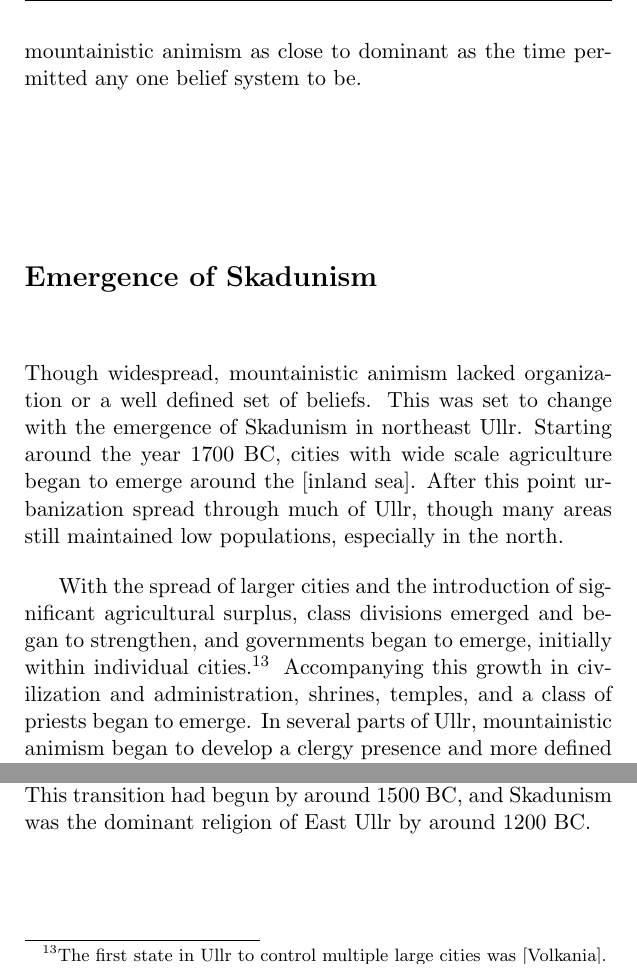
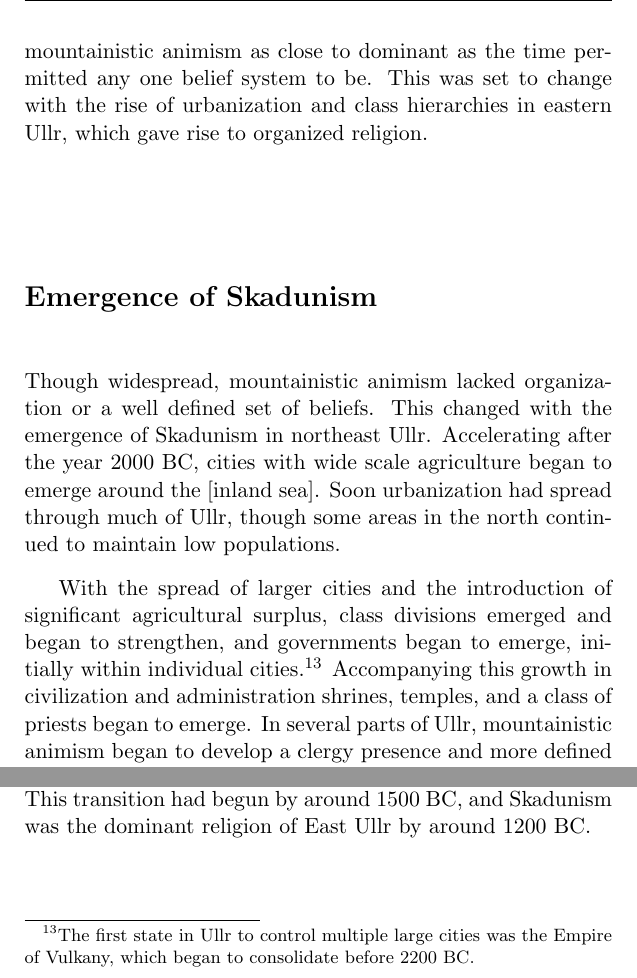
Before and after one commit to no-eight/maruk-hist, a LaTeX thesis (history.tex, which reads history/ancient-skadunism.tex): two parts of page 17 of 29, joined at a grey line, cut so that both start at the same text. Compiled offline with pdfLaTeX.

Commit message:
minor changes to ancient skadunism

```diff
--- a/history/ancient-skadunism.tex
+++ b/history/ancient-skadunism.tex
@@ -45,13 +45,13 @@ Mountainistic animists also did not engage in organized worship or cultural acts
 
 One final difference lies in the nature of spirits and animism within the communities. To many mountainistic animists, mountain spirits were only some of the many spirits that could be found in the world, even if they were of greater significance that the others. In later forms of Skadunism, especially Bialkan Othopraxy, worship or recognition of animistic spirits or deities not attributed to mountains was seen as heretical. Some communities of Skadunists still incorporated animistic beliefs and spirits into their lives and worship, but many communities adapted their local animistic beliefs to exist in the context of mountains, or abandoned them entirely. \\
 
-For several millennia, Ullr remained largely unchanged. Cities were a profound rarity, and many parts of the north had not begun to sedentarize. In these early low population tribes, neither society nor religion were significantly refined, leaving mountainistic animism as close to dominant as the time permitted any one belief system to be.
+For several millennia, Ullr remained largely unchanged. Cities were a profound rarity, and many parts of the north had not begun to sedentarize. In these early low population tribes, neither society nor religion were significantly refined, leaving mountainistic animism as close to dominant as the time permitted any one belief system to be. This was set to change with the rise of urbanization and class hierarchies in eastern Ullr, which gave rise to organized religion.
 
 \section{Emergence of Skadunism}
 
-Though widespread, mountainistic animism lacked organization or a well defined set of beliefs. This was set to change with the emergence of Skadunism in northeast Ullr. Starting around the year 1700 BC, cities with wide scale agriculture began to emerge around the [inland sea]. After this point urbanization spread through much of Ullr, though many areas still maintained low populations, especially in the north.
+Though widespread, mountainistic animism lacked organization or a well defined set of beliefs. This changed with the emergence of Skadunism in northeast Ullr. Accelerating after the year 2000 BC, cities with wide scale agriculture began to emerge around the [inland sea]. Soon urbanization had spread through much of Ullr, though some areas in the north continued to maintain low populations.
 
-With the spread of larger cities and the introduction of significant agricultural surplus, class divisions emerged and began to strengthen, and governments began to emerge, initially within individual cities.\footnote{The first state in Ullr to control multiple large cities was [Volkania].} Accompanying this growth in civilization and administration, shrines, temples, and a class of priests began to emerge. In several parts of Ullr, mountainistic animism began to develop a clergy presence and more defined tenets and teachings, becoming the earliest form of Skadunism. This transition had begun by around 1500 BC, and Skadunism was the dominant religion of East Ullr by around 1200 BC.
+With the spread of larger cities and the introduction of significant agricultural surplus, class divisions emerged and began to strengthen, and governments began to emerge, initially within individual cities.\footnote{The first state in Ullr to control multiple large cities was the Empire of Vulkany, which began to consolidate before 2200 BC.} Accompanying this growth in civilization and administration shrines, temples, and a class of priests began to emerge. In several parts of Ullr, mountainistic animism began to develop a clergy presence and more defined tenets and teachings, becoming the earliest form of Skadunism. This transition had begun by around 1500 BC, and Skadunism was the dominant religion of East Ullr by around 1200 BC.
 
 \subsection{Skadunist Mythology}
 
```
Also changed, not shown: history/ancient-skadunism.tex (6 more changed lines).
